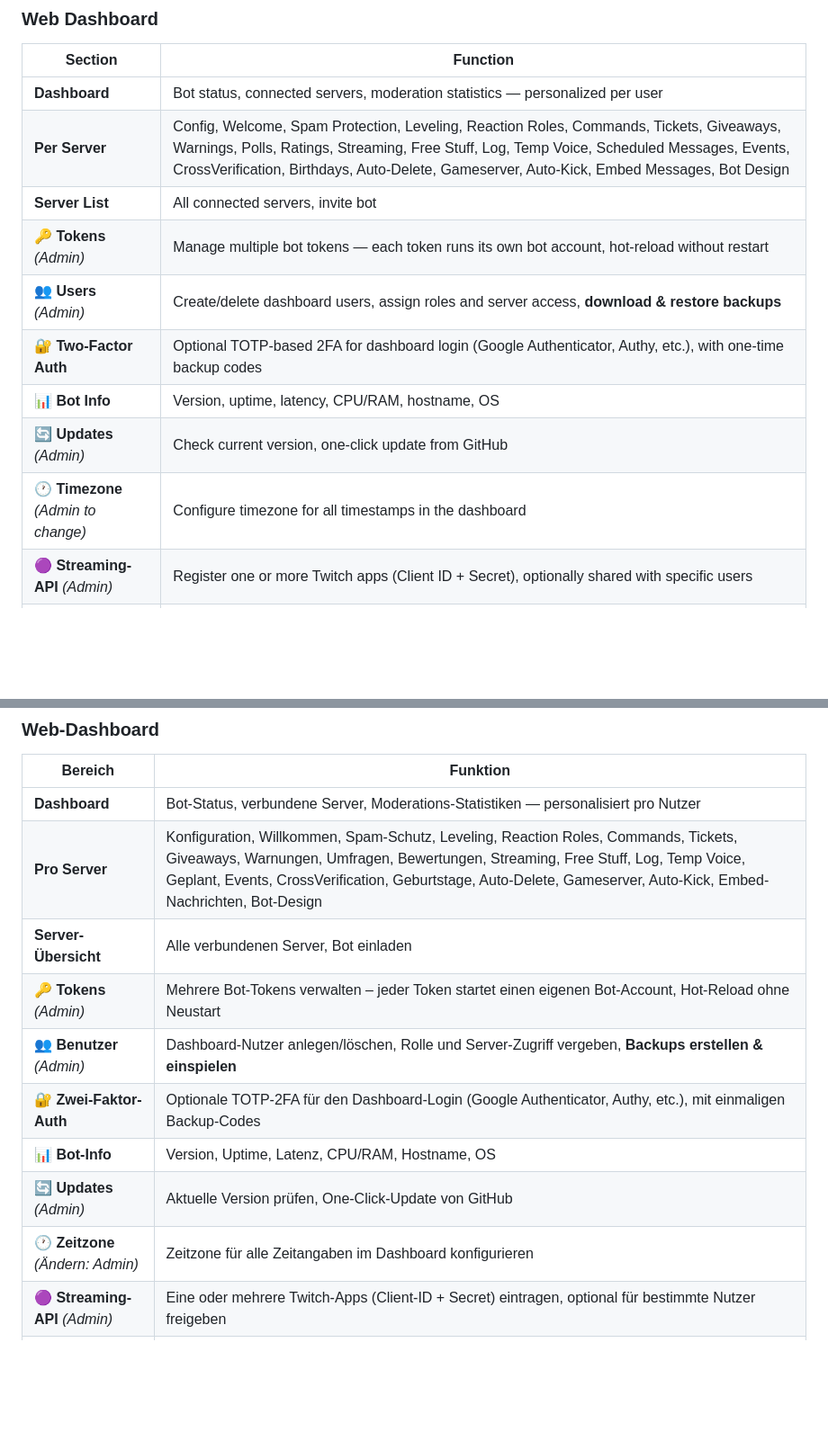
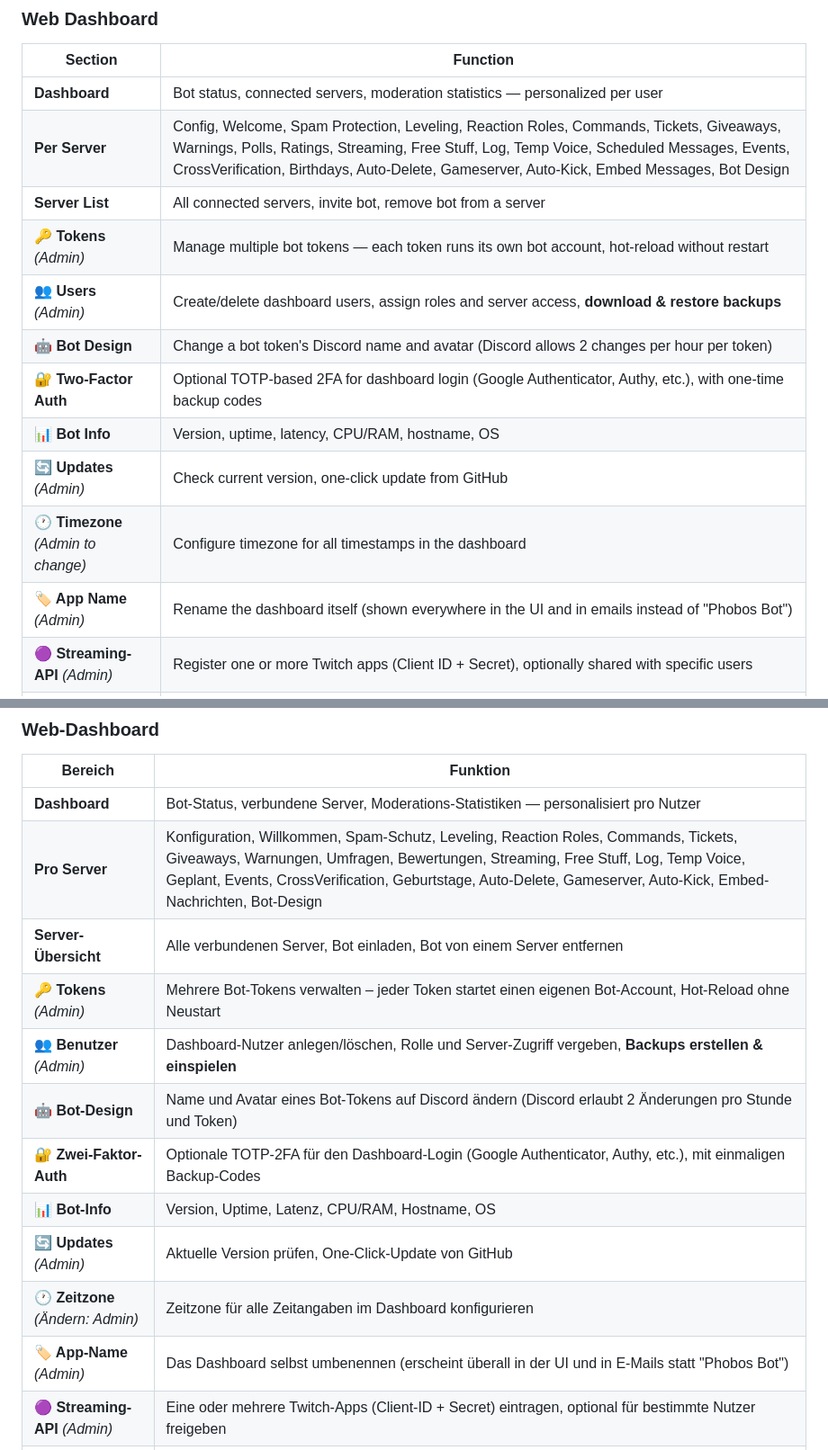
Before and after one commit to LucyWolf/phobos-bot, a Markdown page: README.md, 2 parts joined by grey strips. Shown at 90% size. Drawn GitHub-style; blank space fills up the shorter version.

Commit message:
README: Bot-Design, App-Name-Umbenennung und Server-verlassen ergänzt
Bot-Design (Avatar/Name pro Bot-Token ändern) tauchte bisher nur als
nacktes Wort in der Pro-Server-Liste auf, ohne jede Erklärung. Die
Dashboard-Umbenennung (App-Name, wirkt überall in UI + E-Mails) fehlte
komplett. Server-Übersicht ergänzt um "Bot von Server entfernen".

```diff
--- a/README.md
+++ b/README.md
@@ -88,13 +88,15 @@ A self-hostable Discord bot with a full web dashboard. Open source, free, foreve
 |---|---|
 | **Dashboard** | Bot status, connected servers, moderation statistics — personalized per user |
 | **Per Server** | Config, Welcome, Spam Protection, Leveling, Reaction Roles, Commands, Tickets, Giveaways, Warnings, Polls, Ratings, Streaming, Free Stuff, Log, Temp Voice, Scheduled Messages, Events, CrossVerification, Birthdays, Auto-Delete, Gameserver, Auto-Kick, Embed Messages, Bot Design |
-| **Server List** | All connected servers, invite bot |
+| **Server List** | All connected servers, invite bot, remove bot from a server |
 | **🔑 Tokens** *(Admin)* | Manage multiple bot tokens — each token runs its own bot account, hot-reload without restart |
 | **👥 Users** *(Admin)* | Create/delete dashboard users, assign roles and server access, **download & restore backups** |
+| **🤖 Bot Design** | Change a bot token's Discord name and avatar (Discord allows 2 changes per hour per token) |
 | **🔐 Two-Factor Auth** | Optional TOTP-based 2FA for dashboard login (Google Authenticator, Authy, etc.), with one-time backup codes |
 | **📊 Bot Info** | Version, uptime, latency, CPU/RAM, hostname, OS |
 | **🔄 Updates** *(Admin)* | Check current version, one-click update from GitHub |
 | **🕐 Timezone** *(Admin to change)* | Configure timezone for all timestamps in the dashboard |
+| **🏷️ App Name** *(Admin)* | Rename the dashboard itself (shown everywhere in the UI and in emails instead of "Phobos Bot") |
 | **🟣 Streaming-API** *(Admin)* | Register one or more Twitch apps (Client ID + Secret), optionally shared with specific users |
 | **📧 E-Mail / SMTP** *(Admin)* | Configure SMTP for password reset |
 | **📣 Report** *(Admin)* | File a bug report or feature request as a pre-filled GitHub issue |
@@ -643,13 +645,15 @@ Ein selbst-hostbarer Discord-Bot mit vollständigem Web-Dashboard. Open Source,
 |---|---|
 | **Dashboard** | Bot-Status, verbundene Server, Moderations-Statistiken — personalisiert pro Nutzer |
 | **Pro Server** | Konfiguration, Willkommen, Spam-Schutz, Leveling, Reaction Roles, Commands, Tickets, Giveaways, Warnungen, Umfragen, Bewertungen, Streaming, Free Stuff, Log, Temp Voice, Geplant, Events, CrossVerification, Geburtstage, Auto-Delete, Gameserver, Auto-Kick, Embed-Nachrichten, Bot-Design |
-| **Server-Übersicht** | Alle verbundenen Server, Bot einladen |
+| **Server-Übersicht** | Alle verbundenen Server, Bot einladen, Bot von einem Server entfernen |
 | **🔑 Tokens** *(Admin)* | Mehrere Bot-Tokens verwalten – jeder Token startet einen eigenen Bot-Account, Hot-Reload ohne Neustart |
 | **👥 Benutzer** *(Admin)* | Dashboard-Nutzer anlegen/löschen, Rolle und Server-Zugriff vergeben, **Backups erstellen & einspielen** |
+| **🤖 Bot-Design** | Name und Avatar eines Bot-Tokens auf Discord ändern (Discord erlaubt 2 Änderungen pro Stunde und Token) |
 | **🔐 Zwei-Faktor-Auth** | Optionale TOTP-2FA für den Dashboard-Login (Google Authenticator, Authy, etc.), mit einmaligen Backup-Codes |
 | **📊 Bot-Info** | Version, Uptime, Latenz, CPU/RAM, Hostname, OS |
 | **🔄 Updates** *(Admin)* | Aktuelle Version prüfen, One-Click-Update von GitHub |
 | **🕐 Zeitzone** *(Ändern: Admin)* | Zeitzone für alle Zeitangaben im Dashboard konfigurieren |
+| **🏷️ App-Name** *(Admin)* | Das Dashboard selbst umbenennen (erscheint überall in der UI und in E-Mails statt "Phobos Bot") |
 | **🟣 Streaming-API** *(Admin)* | Eine oder mehrere Twitch-Apps (Client-ID + Secret) eintragen, optional für bestimmte Nutzer freigeben |
 | **📧 E-Mail / SMTP** *(Admin)* | SMTP für Passwort-Reset konfigurieren |
 | **📣 Melden** *(Admin)* | Bug oder Feature-Wunsch als vorausgefülltes GitHub-Issue melden |
```
